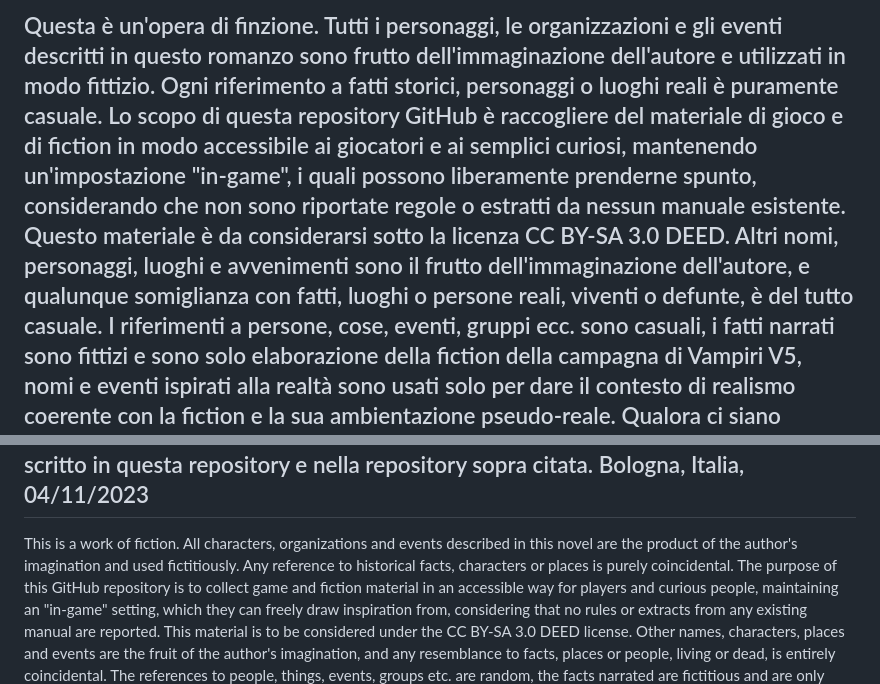
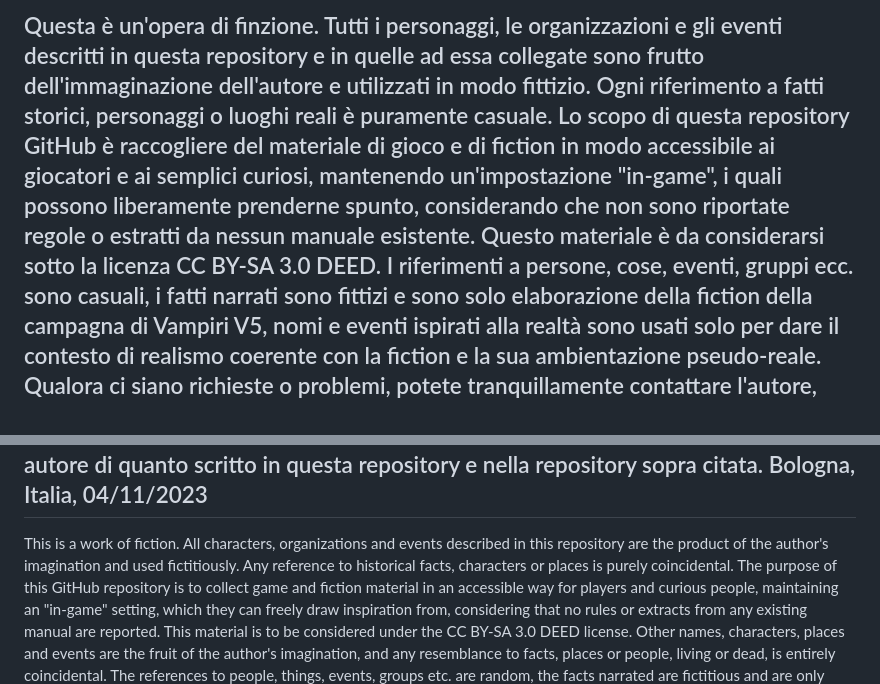
Before and after one commit to WoDwikiperdia/WoDwikiperdia.github.io, a Markdown page: README.md, 2 parts joined by grey strips. Rendered like a GitHub page.

```diff
--- a/README.md
+++ b/README.md
@@ -1,7 +1,6 @@
 
-Questa è un'opera di finzione. Tutti i personaggi, le organizzazioni e gli eventi descritti in questo romanzo sono frutto dell'immaginazione dell'autore e utilizzati in modo fittizio. Ogni riferimento a fatti storici, personaggi o luoghi reali è puramente casuale.
+Questa è un'opera di finzione. Tutti i personaggi, le organizzazioni e gli eventi descritti in questa repository e in quelle ad essa collegate  sono frutto dell'immaginazione dell'autore e utilizzati in modo fittizio. Ogni riferimento a fatti storici, personaggi o luoghi reali è puramente casuale.
 Lo scopo di questa repository GitHub è raccogliere del materiale di gioco e di fiction in modo accessibile ai giocatori e ai semplici curiosi, mantenendo un'impostazione "in-game", i quali possono liberamente prenderne spunto, considerando che non sono riportate regole o estratti da nessun manuale esistente. Questo materiale è da considerarsi sotto la licenza CC BY-SA 3.0 DEED.
-Altri nomi, personaggi, luoghi e avvenimenti sono il frutto dell'immaginazione dell'autore, e qualunque somiglianza con fatti, luoghi o persone reali, viventi o defunte, è del tutto casuale.
 I riferimenti a persone, cose, eventi, gruppi ecc. sono casuali, i fatti narrati sono fittizi e sono solo elaborazione della fiction della campagna di Vampiri V5, nomi e eventi ispirati alla realtà sono usati solo per dare il contesto di realismo coerente con la fiction e la sua ambientazione pseudo-reale.
 Qualora ci siano richieste o problemi, potete tranquillamente contattare l'autore, che provvederà a modificare i nomi di persone, cose e gruppi.
 Ne approfitto per citare il disclaimer presente nel manuale di Vampiri the Masquerade v5:
@@ -10,7 +9,7 @@ Quanto scritto nelle pagine HTML collegate a questa repository o facenti parte s
 I contatti per questa repository e per la repository BioTechGenix sono da effettuarsi tramite messaggio dell'account GitHub WoDwikiperdia, il quale è anche autore di quanto scritto in questa repository e nella repository sopra citata.
 Bologna, Italia, 04/11/2023
 -----
- This is a work of fiction. All characters, organizations and events described in this novel are the product of the author's imagination and used fictitiously. Any reference to historical facts, characters or places is purely coincidental.
+ This is a work of fiction. All characters, organizations and events described in this repository are the product of the author's imagination and used fictitiously. Any reference to historical facts, characters or places is purely coincidental.
 The purpose of this GitHub repository is to collect game and fiction material in an accessible way for players and curious people, maintaining an "in-game" setting, which they can freely draw inspiration from, considering that no rules or extracts from any existing manual are reported. This material is to be considered under the CC BY-SA 3.0 DEED license.
 Other names, characters, places and events are the fruit of the author's imagination, and any resemblance to facts, places or people, living or dead, is entirely coincidental.
 The references to people, things, events, groups etc. are random, the facts narrated are fictitious and are only elaboration of the fiction of the Vampires V5 campaign, names and events inspired by reality are used only to give the context of realism consistent with the fiction and its pseudo-real setting.
```
